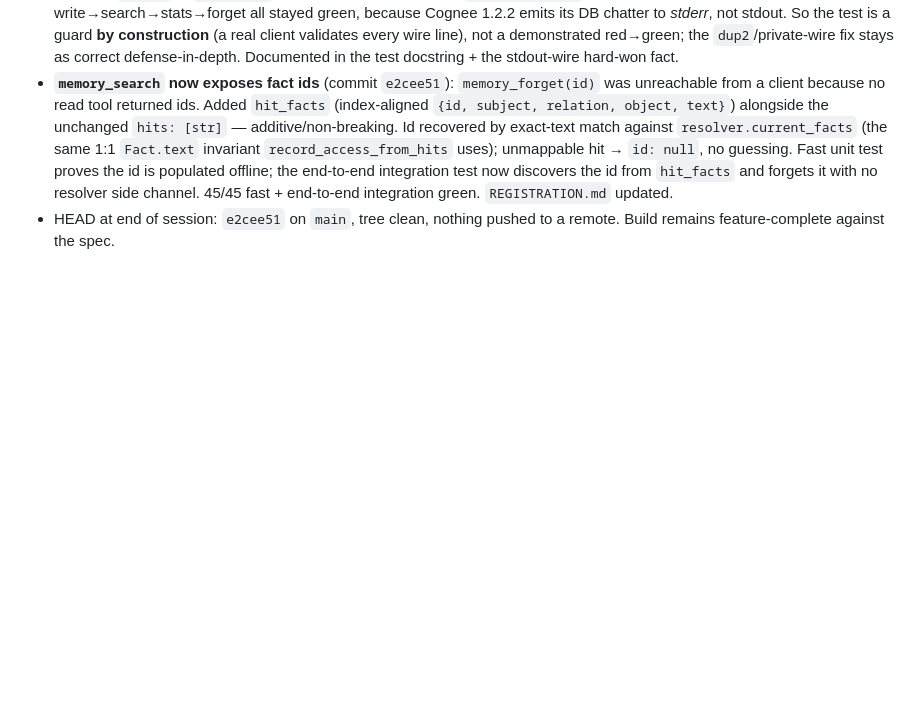
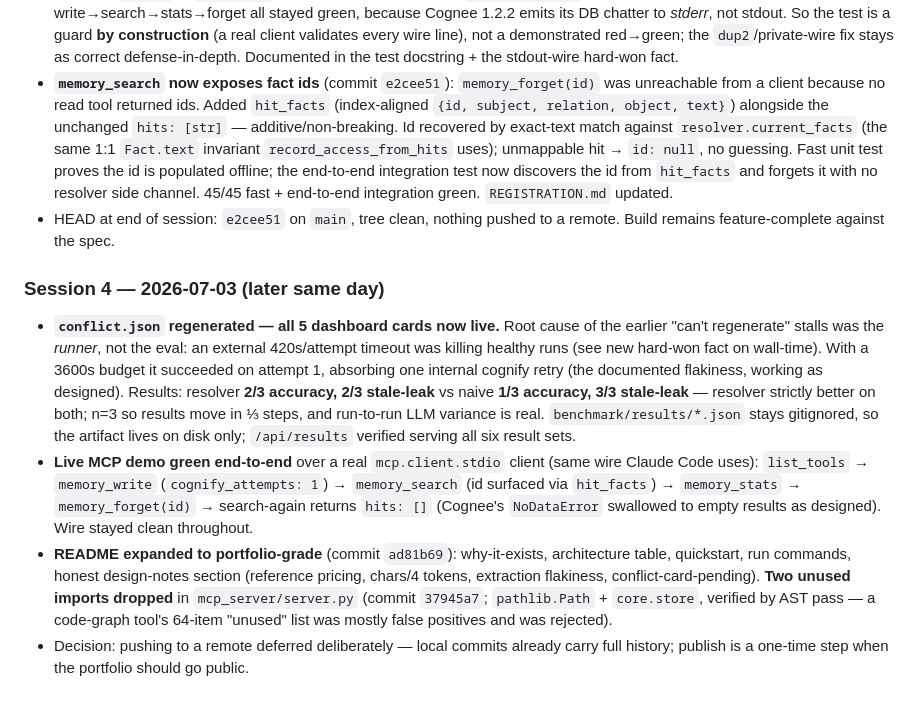
Before and after one commit to HEMANTH-A-7/engram, a Markdown page: PROGRESS.md, the part around one of its changes. GitHub-like rendering; blank space fills up the shorter version.

Commit message:
PROGRESS.md: Session 4 log — conflict card live, MCP demo green, timeout hard-won fact
Record: conflict.json regenerated (runner timeout was the bug, not the
eval — new hard-won fact on ~20-40 min wall-time), live stdio-client
demo green end-to-end, README + import-cleanup commits, push deferred.

```diff
--- a/PROGRESS.md
+++ b/PROGRESS.md
@@ -100,3 +102,9 @@ contract from the FastAPI backend + a layout brief. Nothing needed before then.
 - **Bucket 6 regression test landed** (commit `98745a4`): `tests/test_mcp_server_integration.py::test_memory_write_round_trip_keeps_the_wire_clean` — a real `mcp.client.stdio` client drives `memory_write` (the cognify path) and asserts the JSON-RPC wire survives + payload shape is valid. **Honesty finding while wiring it up:** the original stdout-corruption bug no longer reproduces on revert in this stack — reverting `main()` to `mcp.run()` and re-running warm / cold (`.cognee_system` wiped) / single-write / full write→search→stats→forget all stayed green, because Cognee 1.2.2 emits its DB chatter to *stderr*, not stdout. So the test is a guard **by construction** (a real client validates every wire line), not a demonstrated red→green; the `dup2`/private-wire fix stays as correct defense-in-depth. Documented in the test docstring + the stdout-wire hard-won fact.
 - **`memory_search` now exposes fact ids** (commit `e2cee51`): `memory_forget(id)` was unreachable from a client because no read tool returned ids. Added `hit_facts` (index-aligned `{id, subject, relation, object, text}`) alongside the unchanged `hits: [str]` — additive/non-breaking. Id recovered by exact-text match against `resolver.current_facts` (the same 1:1 `Fact.text` invariant `record_access_from_hits` uses); unmappable hit → `id: null`, no guessing. Fast unit test proves the id is populated offline; the end-to-end integration test now discovers the id from `hit_facts` and forgets it with no resolver side channel. 45/45 fast + end-to-end integration green. `REGISTRATION.md` updated.
 - HEAD at end of session: `e2cee51` on `main`, tree clean, nothing pushed to a remote. Build remains feature-complete against the spec.
+
+### Session 4 — 2026-07-03 (later same day)
+- **`conflict.json` regenerated — all 5 dashboard cards now live.** Root cause of the earlier "can't regenerate" stalls was the *runner*, not the eval: an external 420s/attempt timeout was killing healthy runs (see new hard-won fact on wall-time). With a 3600s budget it succeeded on attempt 1, absorbing one internal cognify retry (the documented flakiness, working as designed). Results: resolver **2/3 accuracy, 2/3 stale-leak** vs naive **1/3 accuracy, 3/3 stale-leak** — resolver strictly better on both; n=3 so results move in ⅓ steps, and run-to-run LLM variance is real. `benchmark/results/*.json` stays gitignored, so the artifact lives on disk only; `/api/results` verified serving all six result sets.
+- **Live MCP demo green end-to-end** over a real `mcp.client.stdio` client (same wire Claude Code uses): `list_tools` → `memory_write` (`cognify_attempts: 1`) → `memory_search` (id surfaced via `hit_facts`) → `memory_stats` → `memory_forget(id)` → search-again returns `hits: []` (Cognee's `NoDataError` swallowed to empty results as designed). Wire stayed clean throughout.
+- **README expanded to portfolio-grade** (commit `ad81b69`): why-it-exists, architecture table, quickstart, run commands, honest design-notes section (reference pricing, chars/4 tokens, extraction flakiness, conflict-card-pending). **Two unused imports dropped** in `mcp_server/server.py` (commit `37945a7`; `pathlib.Path` + `core.store`, verified by AST pass — a code-graph tool's 64-item "unused" list was mostly false positives and was rejected).
+- Decision: pushing to a remote deferred deliberately — local commits already carry full history; publish is a one-time step when the portfolio should go public.
```
Also changed, not shown: other parts of PROGRESS.md (+2 -0 lines).
